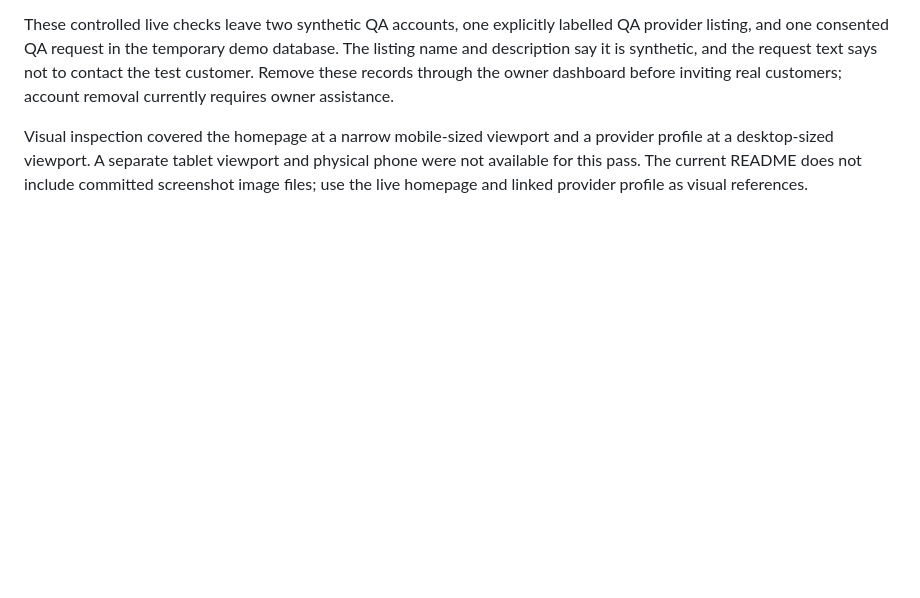
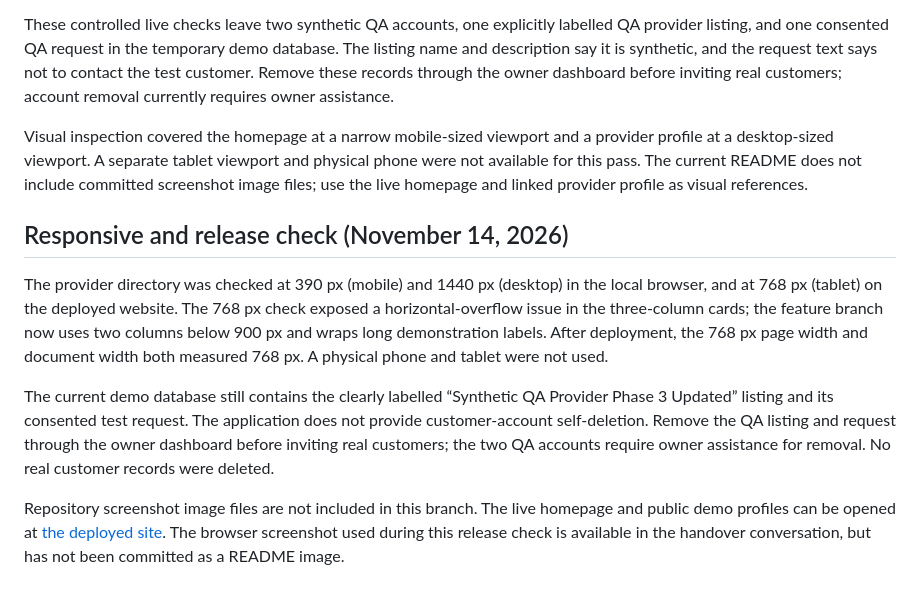
Before and after one commit to biplabxdas/barak-valley-connect, a Markdown page: README.md, the part around the change. Rendered like a GitHub page; blank space fills up the shorter version.

Commit message:
Document responsive release verification

```diff
--- a/README.md
+++ b/README.md
@@ -163,3 +163,12 @@ The release-readiness run exercised customer and provider registration/login, pr
 These controlled live checks leave two synthetic QA accounts, one explicitly labelled QA provider listing, and one consented QA request in the temporary demo database. The listing name and description say it is synthetic, and the request text says not to contact the test customer. Remove these records through the owner dashboard before inviting real customers; account removal currently requires owner assistance.
 
 Visual inspection covered the homepage at a narrow mobile-sized viewport and a provider profile at a desktop-sized viewport. A separate tablet viewport and physical phone were not available for this pass. The current README does not include committed screenshot image files; use the live homepage and linked provider profile as visual references.
+
+
+## Responsive and release check (November 14, 2026)
+
+The provider directory was checked at 390 px (mobile) and 1440 px (desktop) in the local browser, and at 768 px (tablet) on the deployed website. The 768 px check exposed a horizontal-overflow issue in the three-column cards; the feature branch now uses two columns below 900 px and wraps long demonstration labels. After deployment, the 768 px page width and document width both measured 768 px. A physical phone and tablet were not used.
+
+The current demo database still contains the clearly labelled “Synthetic QA Provider Phase 3 Updated” listing and its consented test request. The application does not provide customer-account self-deletion. Remove the QA listing and request through the owner dashboard before inviting real customers; the two QA accounts require owner assistance for removal. No real customer records were deleted.
+
+Repository screenshot image files are not included in this branch. The live homepage and public demo profiles can be opened at [the deployed site](https://barak-valley-connect-33ic.onrender.com/). The browser screenshot used during this release check is available in the handover conversation, but has not been committed as a README image.
```
